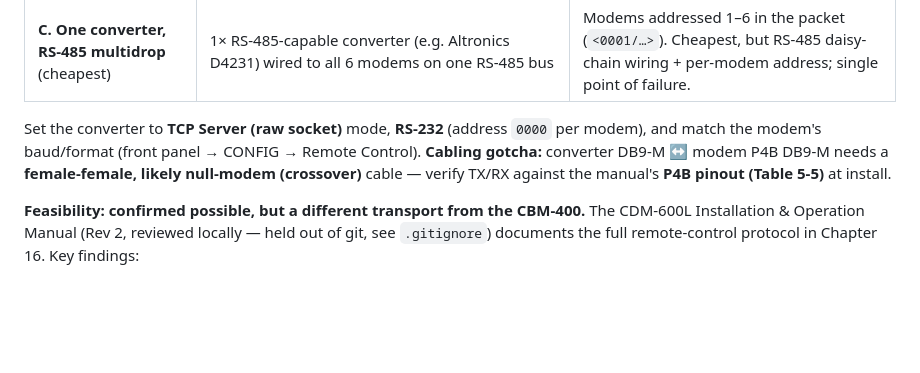
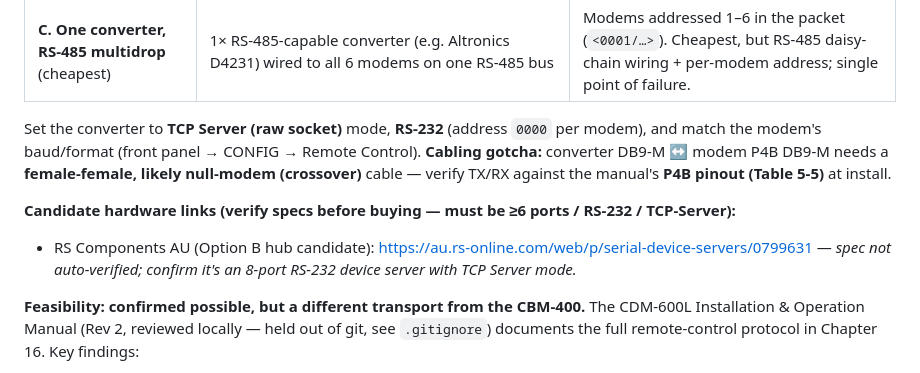
Before and after one commit to Moose151/project-range, a Markdown page: docs/ROADMAP.md, the part around the change. GitHub-like rendering; blank space fills up the shorter version.

Commit message:
Docs: add RS Components hub candidate link to CDM-600L roadmap section
Save the user's RS Components serial-device-server link for future reference
under the CDM-600L Option B (hub) hardware notes, flagged spec-unverified with
the 8-port / RS-232 / TCP-Server checklist to confirm before buying.

Co-Authored-By: Claude Opus 4.8 <noreply@anthropic.com>

```diff
--- a/docs/ROADMAP.md
+++ b/docs/ROADMAP.md
@@ -442,6 +442,9 @@ and match the modem's baud/format (front panel → CONFIG → Remote Control). *
 converter DB9-M ↔ modem P4B DB9-M needs a **female-female, likely null-modem (crossover)**
 cable — verify TX/RX against the manual's **P4B pinout (Table 5-5)** at install.
 
+**Candidate hardware links (verify specs before buying — must be ≥6 ports / RS-232 / TCP-Server):**
+- RS Components AU (Option B hub candidate): https://au.rs-online.com/web/p/serial-device-servers/0799631 — *spec not auto-verified; confirm it's an 8-port RS-232 device server with TCP Server mode.*
+
 **Feasibility: confirmed possible, but a different transport from the CBM-400.**
 The CDM-600L Installation & Operation Manual (Rev 2, reviewed locally — held
 out of git, see `.gitignore`) documents the full remote-control protocol in
```
